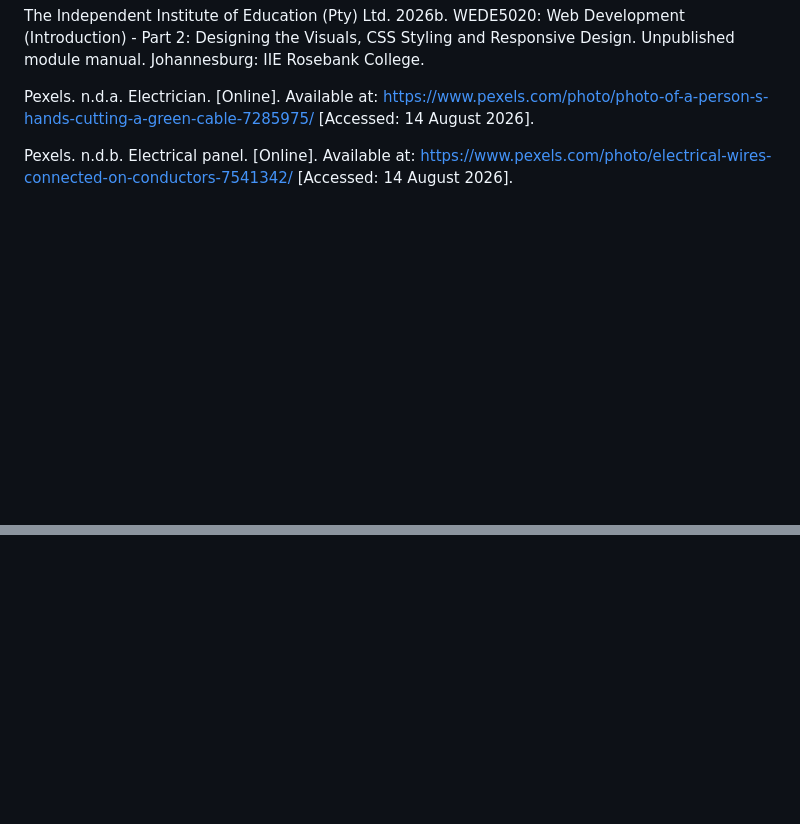
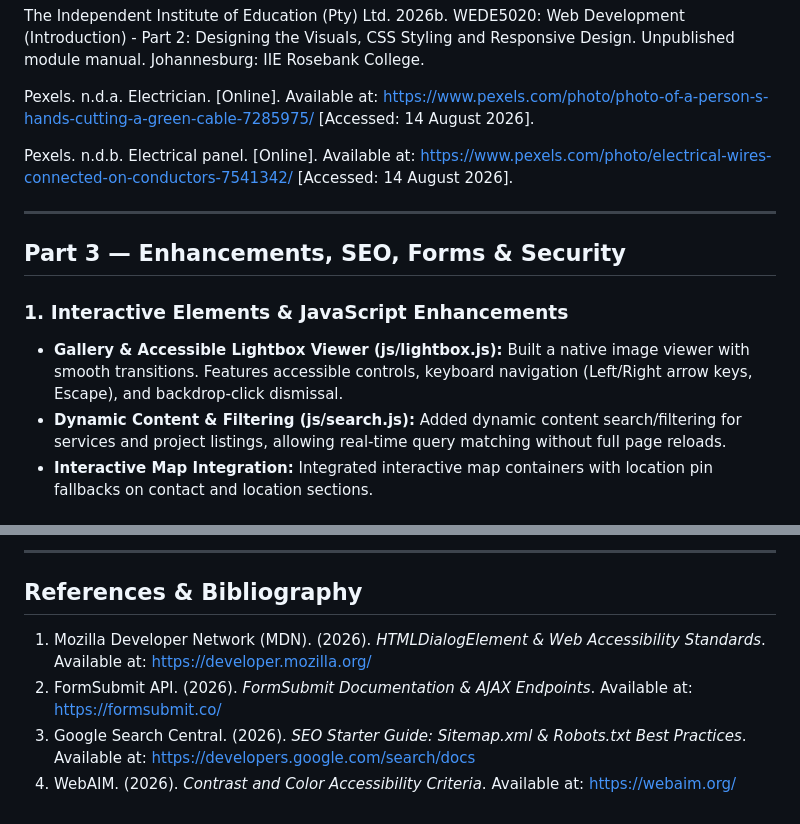
Before and after one commit to popodev24/sparkright-website, a Markdown page: README.md, 2 parts joined by grey strips. GitHub-like rendering; blank space fills up the shorter version.

Commit message:
Finalize Part 3 README documentation, changelog, and references

```diff
--- a/README.md
+++ b/README.md
@@ -99,3 +99,19 @@ The Independent Institute of Education (Pty) Ltd. 2026b. WEDE5020: Web Developme
 Pexels. n.d.a. Electrician. [Online]. Available at: https://www.pexels.com/photo/photo-of-a-person-s-hands-cutting-a-green-cable-7285975/ [Accessed: 14 August 2026].
 
 Pexels. n.d.b. Electrical panel. [Online]. Available at: https://www.pexels.com/photo/electrical-wires-connected-on-conductors-7541342/ [Accessed: 14 August 2026].
+
+
+
+
+
+
+
+---
+
+## Part 3 — Enhancements, SEO, Forms & Security
+
+### 1. Interactive Elements & JavaScript Enhancements
+- **Gallery & Accessible Lightbox Viewer (js/lightbox.js):** Built a native <dialog> image viewer with smooth transitions. Features accessible controls, keyboard navigation (Left/Right arrow keys, Escape), and backdrop-click dismissal.
+- **Dynamic Content & Filtering (js/search.js):** Added dynamic content search/filtering for services and project listings, allowing real-time query matching without full page reloads.
+- **Interactive Map Integration:** Integrated interactive map containers with location pin fallbacks on contact and location sections.
+
@@ -101,0 +155,7 @@ Pexels. n.d.b. Electrical panel. [Online]. Available at: https://www.pexels.com/
+---
+
+## References & Bibliography
+1. Mozilla Developer Network (MDN). (2026). *HTMLDialogElement & Web Accessibility Standards*. Available at: https://developer.mozilla.org/
+2. FormSubmit API. (2026). *FormSubmit Documentation & AJAX Endpoints*. Available at: https://formsubmit.co/
+3. Google Search Central. (2026). *SEO Starter Guide: Sitemap.xml & Robots.txt Best Practices*. Available at: https://developers.google.com/search/docs
+4. WebAIM. (2026). *Contrast and Color Accessibility Criteria*. Available at: https://webaim.org/
```
Also changed, not shown: other parts of README.md (+37 -0 lines).
